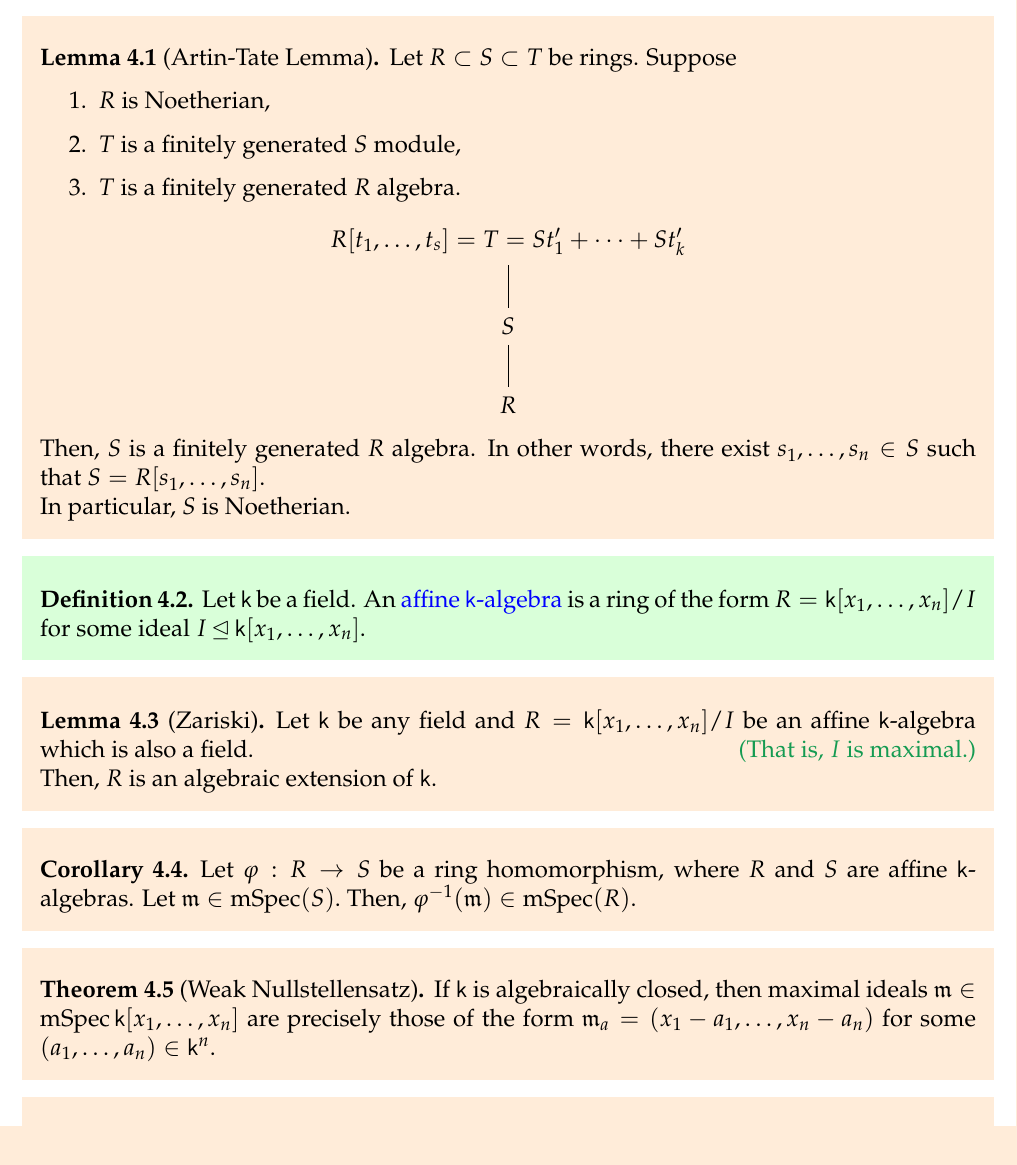
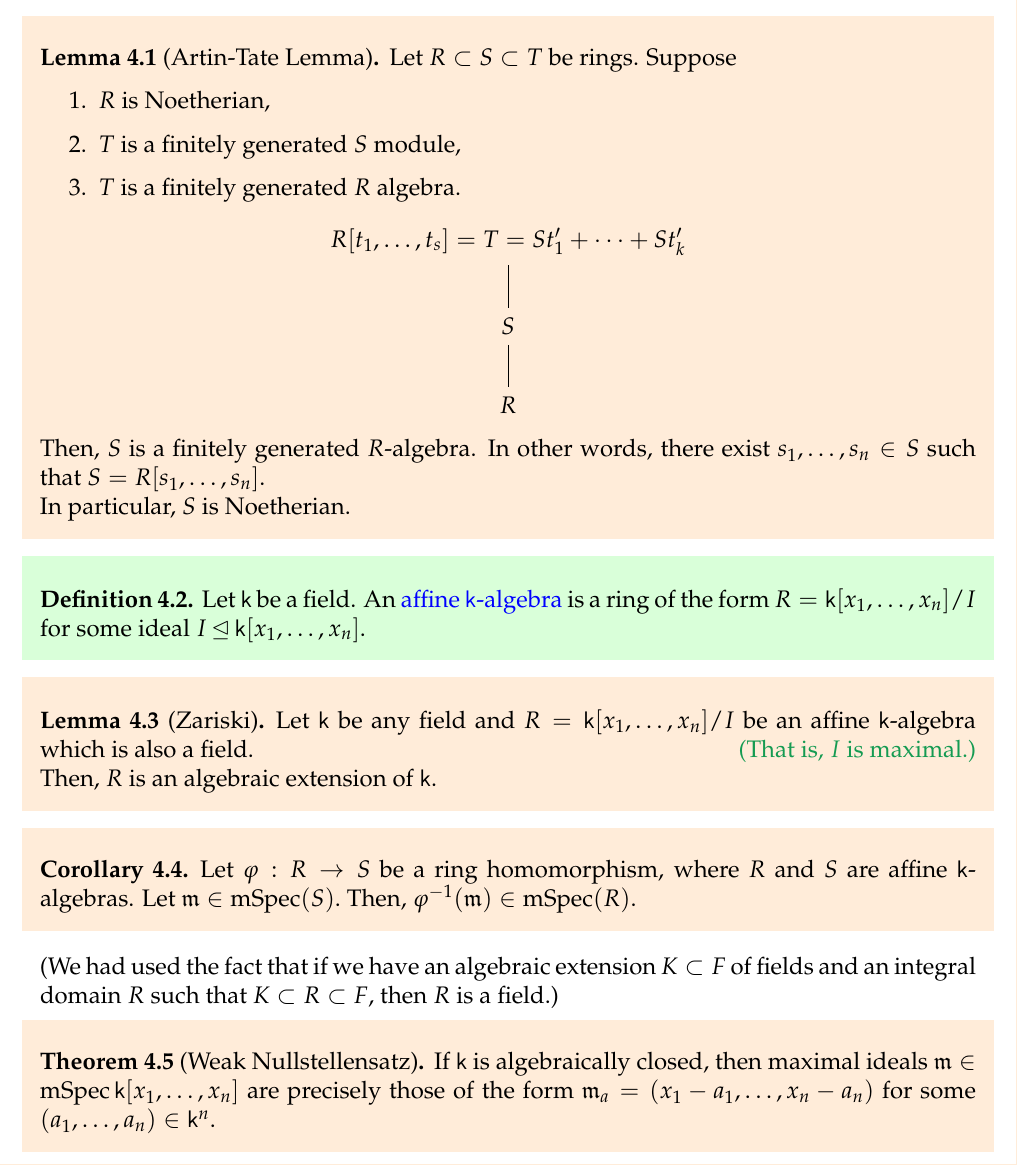
Before and after one commit to aryamanmaithani/math, a LaTeX document (ma-526/notes.tex): part of page 18 of 21, cut so that both start at the same text. The pictures show the PDF file ma-526/notes.pdf that the author committed with the source.

Commit message:
minor changes

```diff
--- a/ma-526/notes.tex
+++ b/ma-526/notes.tex
@@ -612,6 +612,7 @@ R                                   &  & \mathfrak{p}_1 \arrow[r,symbol=\supset]
 \begin{cor}
 	Let $\varphi : R \to S$ be a ring homomorphism, where $R$ and $S$ are affine $\mathsf{k}$-algebras. Let $\mathfrak{m} \in \mSpec(S).$ Then, $\varphi^{-1}(\mathfrak{m}) \in \mSpec(R).$
 \end{cor}
+(We had used the fact that if we have an algebraic extension $K \subset F$ of fields and an integral domain $R$ such that $K \subset R \subset F,$ then $R$ is a field.)
 
 \begin{thm}[Weak Nullstellensatz]
 	If $\mathsf{k}$ is algebraically closed, then maximal ideals $\mathfrak{m} \in \mSpec \mathsf{k}[x_1, \ldots, x_n]$ are precisely those of the form $\mathfrak{m}_a = (x_1 - a_1, \ldots, x_n - a_n)$ for some $(a_1, \ldots, a_n) \in \mathsf{k}^n.$
@@ -705,7 +706,7 @@ R                                   &  & \mathfrak{p}_1 \arrow[r,symbol=\supset]
 	\begin{equation*}
 		\mathfrak{p}_0 \subsetneq \mathfrak{p}_1 \subsetneq \cdots \subsetneq \mathfrak{p}_n
 	\end{equation*}
-	of prime ideals such that no prime ideal can be inserted strictly in between anywhere above. (In other words, there exists no $i \in \{0, \ldots, n - 1\}$ and no $\mathfrak{q} \in \Spec(R)$ such that $\mathfrak{p}_i \subset \mathfrak{q} \subset \mathfrak{p}_{i + 1}.$)
+	of prime ideals such that no prime ideal can be inserted strictly in between anywhere above. (In other words, there exists no $i \in \{0, \ldots, n - 1\}$ and no $\mathfrak{q} \in \Spec(R)$ such that $\mathfrak{p}_i \subsetneq \mathfrak{q} \subsetneq \mathfrak{p}_{i + 1}.$)
 
 	The \deff{length} of the above chain is $n.$ The \deff{dimension} of $R$ is defined as
 	\begin{equation*}
```
Also changed, not shown: ma-526/notes.pdf.
